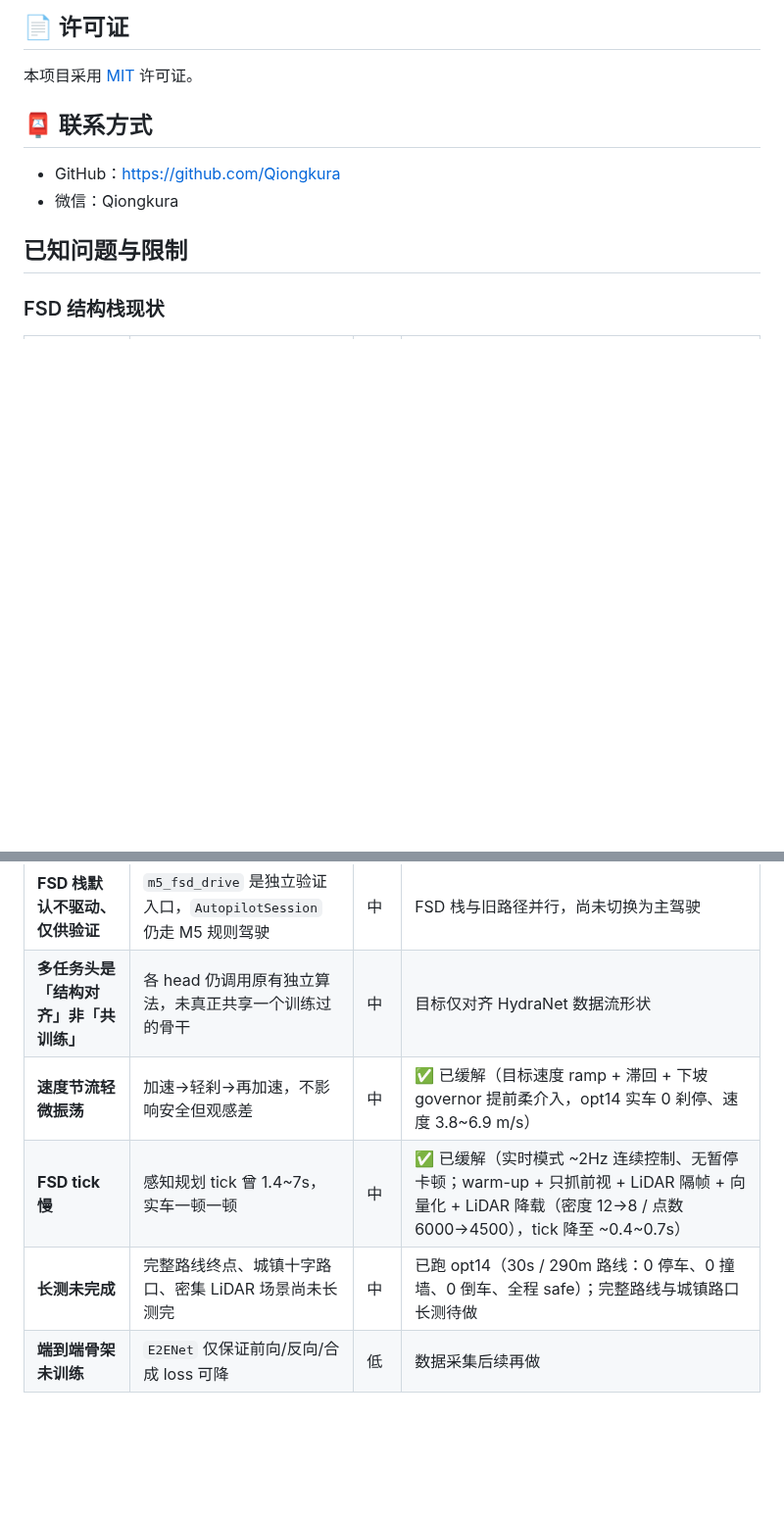
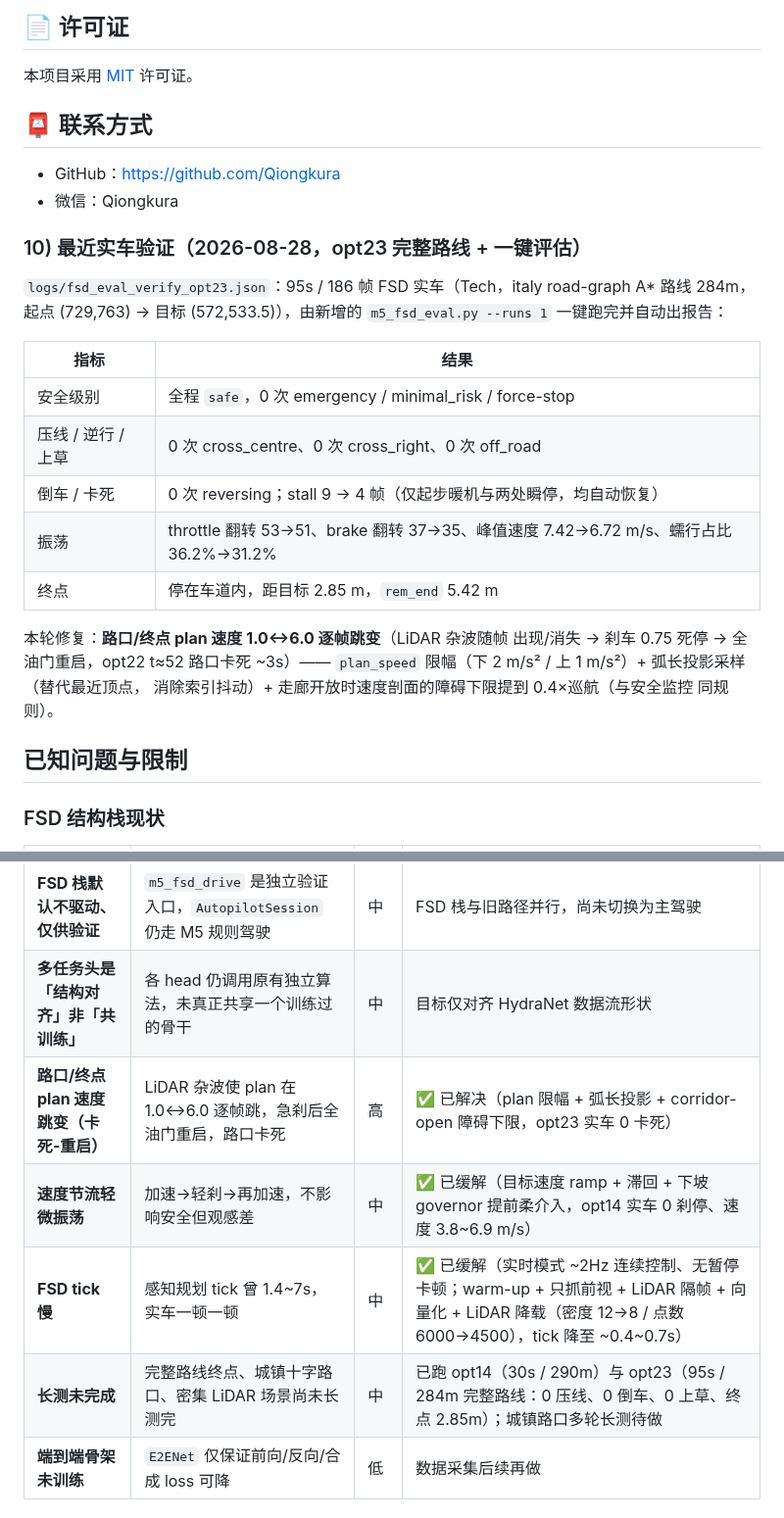
Before and after one commit to Qiongkura/BeamNG-autopilot, a Markdown page: README.md, 2 parts joined by grey strips. Shown at 98% size. GitHub-like rendering; blank space fills up the shorter version.

Commit message:
docs: add opt23 full-route verification + one-command eval
Document the 95s / 284m complete-route run: 0 crossing / reversing /
off-road, junction stall fixed (plan rate limit + arc projection +
corridor-open floor), and the new m5_fsd_eval.py workflow.

```diff
--- a/README.md
+++ b/README.md
@@ -413,6 +413,26 @@ Steam 兼容路径（窗口截屏、Lua 射线、经典 CV 回退、YOLO 2D 反
 - GitHub：https://github.com/Qiongkura
 - 微信：Qiongkura
 
+### 10) 最近实车验证（2026-08-28，opt23 完整路线 + 一键评估）
+
+`logs/fsd_eval_verify_opt23.json`：95s / 186 帧 FSD 实车（Tech，italy
+road-graph A* 路线 284m，起点 (729,763) → 目标 (572,533.5)），由新增的
+`m5_fsd_eval.py --runs 1` 一键跑完并自动出报告：
+
+| 指标 | 结果 |
+| --- | --- |
+| 安全级别 | 全程 `safe`，0 次 emergency / minimal_risk / force-stop |
+| 压线 / 逆行 / 上草 | 0 次 cross_centre、0 次 cross_right、0 次 off_road |
+| 倒车 / 卡死 | 0 次 reversing；stall 9 → 4 帧（仅起步暖机与两处瞬停，均自动恢复） |
+| 振荡 | throttle 翻转 53→51、brake 翻转 37→35、峰值速度 7.42→6.72 m/s、蠕行占比 36.2%→31.2% |
+| 终点 | 停在车道内，距目标 2.85 m，`rem_end` 5.42 m |
+
+本轮修复：**路口/终点 plan 速度 1.0↔6.0 逐帧跳变**（LiDAR 杂波随帧
+出现/消失 → 刹车 0.75 死停 → 全油门重启，opt22 t≈52 路口卡死 ~3s）——
+`plan_speed` 限幅（下 2 m/s² / 上 1 m/s²）+ 弧长投影采样（替代最近顶点，
+消除索引抖动）+ 走廊开放时速度剖面的障碍下限提到 0.4×巡航（与安全监控
+同规则）。
+
 ## 已知问题与限制
 
 ### FSD 结构栈现状
@@ -427,9 +447,10 @@ Steam 兼容路径（窗口截屏、Lua 射线、经典 CV 回退、YOLO 2D 反
 | **坡道/撞墙后倒车滚回数米** | 反向溜坡、重复倒车 | 高 | ✅ 已解决（`ReverseManeuver` 有界倒车 + R 挡油门门控，fix56 全程 0 次倒车） |
 | **FSD 栈默认不驱动、仅供验证** | `m5_fsd_drive` 是独立验证入口，`AutopilotSession` 仍走 M5 规则驾驶 | 中 | FSD 栈与旧路径并行，尚未切换为主驾驶 |
 | **多任务头是「结构对齐」非「共训练」** | 各 head 仍调用原有独立算法，未真正共享一个训练过的骨干 | 中 | 目标仅对齐 HydraNet 数据流形状 |
+| **路口/终点 plan 速度跳变（卡死-重启）** | LiDAR 杂波使 plan 在 1.0↔6.0 逐帧跳，急刹后全油门重启，路口卡死 | 高 | ✅ 已解决（plan 限幅 + 弧长投影 + corridor-open 障碍下限，opt23 实车 0 卡死） |
 | **速度节流轻微振荡** | 加速→轻刹→再加速，不影响安全但观感差 | 中 | ✅ 已缓解（目标速度 ramp + 滞回 + 下坡 governor 提前柔介入，opt14 实车 0 刹停、速度 3.8~6.9 m/s） |
 | **FSD tick 慢** | 感知规划 tick 曾 1.4~7s，实车一顿一顿 | 中 | ✅ 已缓解（实时模式 ~2Hz 连续控制、无暂停卡顿；warm-up + 只抓前视 + LiDAR 隔帧 + 向量化 + LiDAR 降载（密度 12→8 / 点数 6000→4500），tick 降至 ~0.4~0.7s） |
-| **长测未完成** | 完整路线终点、城镇十字路口、密集 LiDAR 场景尚未长测完 | 中 | 已跑 opt14（30s / 290m 路线：0 停车、0 撞墙、0 倒车、全程 safe）；完整路线与城镇路口长测待做 |
+| **长测未完成** | 完整路线终点、城镇十字路口、密集 LiDAR 场景尚未长测完 | 中 | 已跑 opt14（30s / 290m）与 opt23（95s / 284m 完整路线：0 压线、0 倒车、0 上草、终点 2.85m）；城镇路口多轮长测待做 |
 | **端到端骨架未训练** | `E2ENet` 仅保证前向/反向/合成 loss 可降 | 低 | 数据采集后续再做 |
 
 ### 架构层面
```
